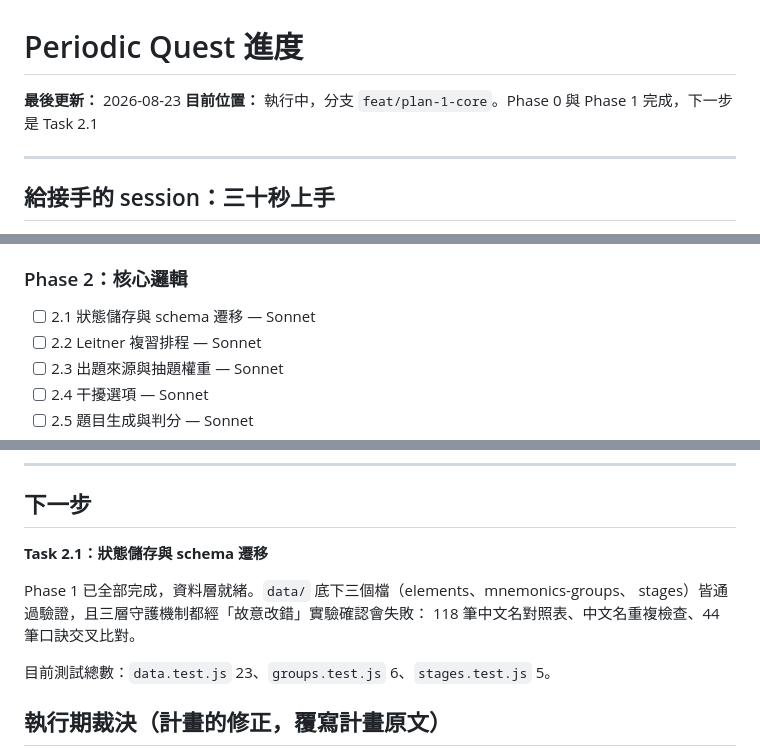
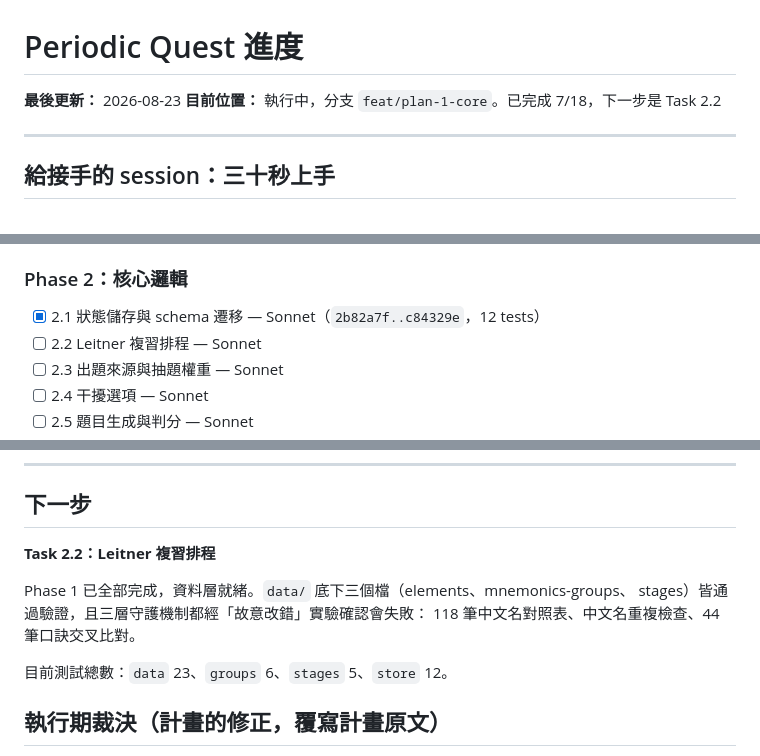
Before and after one commit to mcdull419-tw/periodic-quest, a Markdown page: docs/PROGRESS.md, 3 parts joined by grey strips. Rendered like a GitHub page.

Commit message:
docs: Task 2.1 完成
Co-Authored-By: Claude Opus 5 <noreply@anthropic.com>

```diff
--- a/docs/PROGRESS.md
+++ b/docs/PROGRESS.md
@@ -1,7 +1,7 @@
 # Periodic Quest 進度
 
 **最後更新：** 2026-08-23
-**目前位置：** 執行中，分支 `feat/plan-1-core`。Phase 0 與 Phase 1 完成，下一步是 Task 2.1
+**目前位置：** 執行中，分支 `feat/plan-1-core`。已完成 7/18，下一步是 Task 2.2
 
 ---
 
@@ -68,7 +68,7 @@ sub-agent 不繼承對話脈絡，派工時要把該 task 的完整內容貼給
 - [x] 1.4 關卡資料 — Sonnet（`fb9ced3..bb59411`，5 tests）
 
 ### Phase 2：核心邏輯
-- [ ] 2.1 狀態儲存與 schema 遷移 — Sonnet
+- [x] 2.1 狀態儲存與 schema 遷移 — Sonnet（`2b82a7f..c84329e`，12 tests）
 - [ ] 2.2 Leitner 複習排程 — Sonnet
 - [ ] 2.3 出題來源與抽題權重 — Sonnet
 - [ ] 2.4 干擾選項 — Sonnet
@@ -90,13 +90,13 @@ sub-agent 不繼承對話脈絡，派工時要把該 task 的完整內容貼給
 
 ## 下一步
 
-**Task 2.1：狀態儲存與 schema 遷移**
+**Task 2.2：Leitner 複習排程**
 
 Phase 1 已全部完成，資料層就緒。`data/` 底下三個檔（elements、mnemonics-groups、
 stages）皆通過驗證，且三層守護機制都經「故意改錯」實驗確認會失敗：
 118 筆中文名對照表、中文名重複檢查、44 筆口訣交叉比對。
 
-目前測試總數：`data.test.js` 23、`groups.test.js` 6、`stages.test.js` 5。
+目前測試總數：`data` 23、`groups` 6、`stages` 5、`store` 12。
 
 ## 執行期裁決（計畫的修正，覆寫計畫原文）
 
```
Also changed, not shown: other parts of docs/PROGRESS.md (+2 -0 lines).
